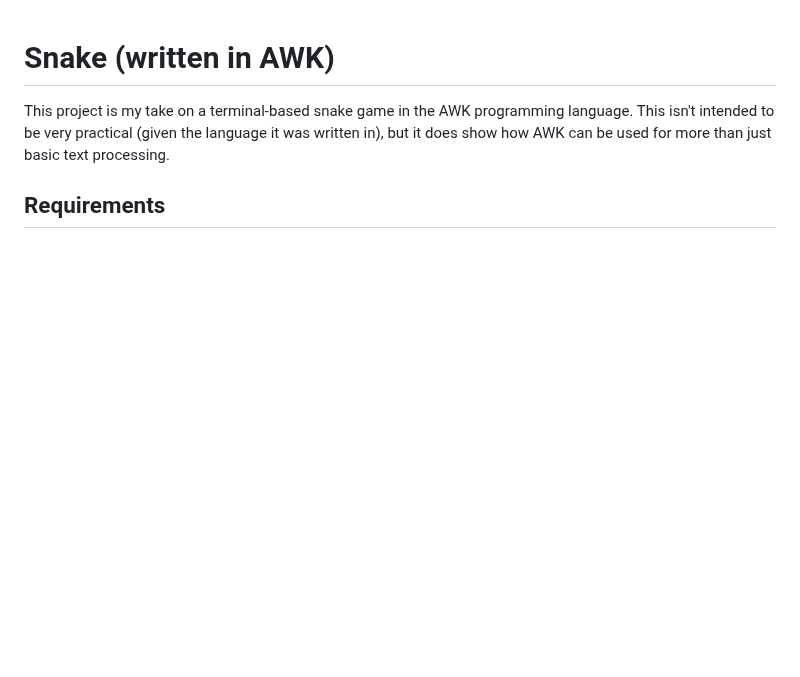
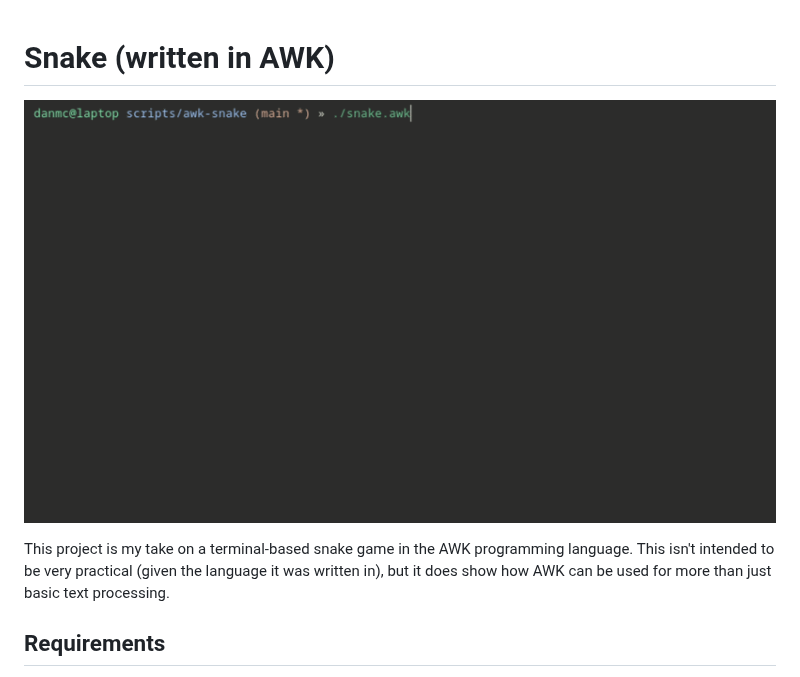
Before and after one commit to dmccrthy/awk-snake, a Markdown page: README.md, the part around the change. GitHub-like rendering; pictures changed too: assets/game.gif (added); blank space fills up the shorter version.

Commit message:
feat: add startup screen

```diff
--- a/README.md
+++ b/README.md
@@ -1,4 +1,6 @@
 # Snake (written in AWK)
+
+![game.gif](./assets/game.gif)
 
 This project is my take on a terminal-based snake game in the AWK programming language. This isn't intended to be very practical (given the language it was written in), but it does show how AWK can be used for more than just basic text processing.
 
```
Also changed, not shown: 1 other file.
